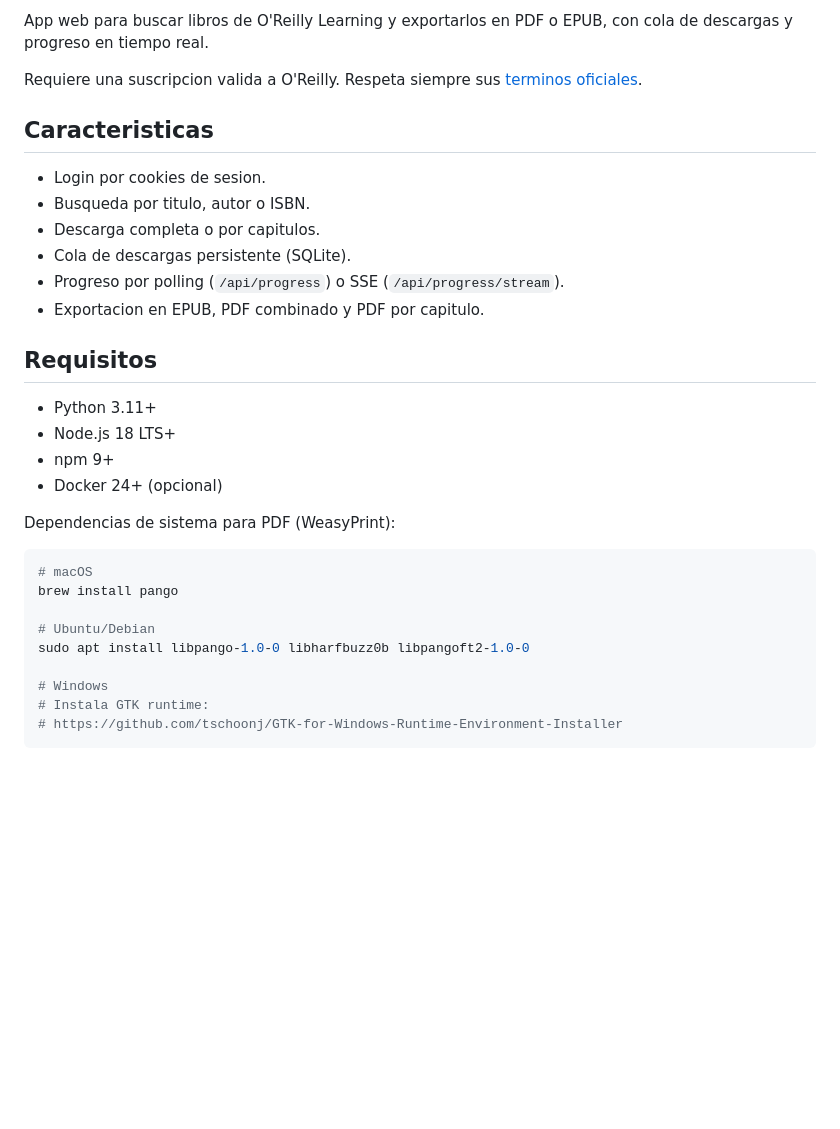
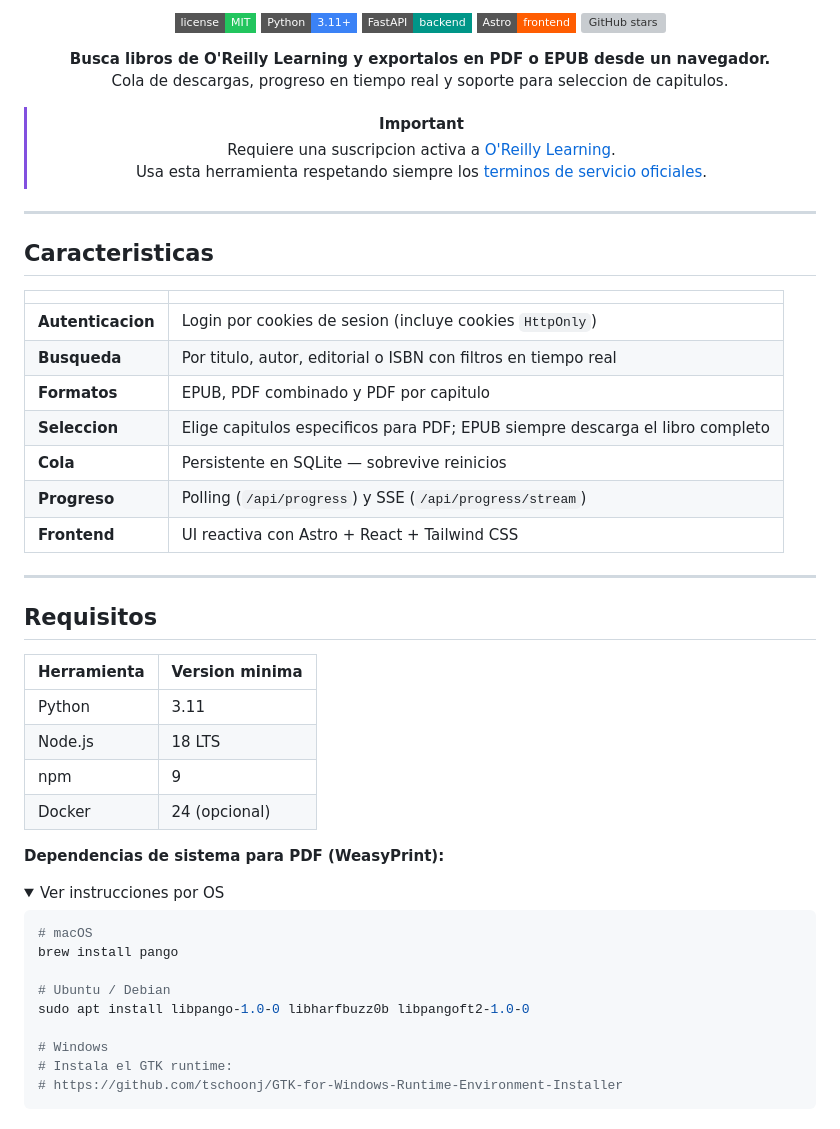
Before and after one commit to ZnOw01/Ryliox, a Markdown page: README.md, the part around one of its changes. Rendered like a GitHub page; folded sections open; badges without logos; blank space fills up the shorter version; grey boxes are pictures that could not be loaded.

````diff
--- a/README.md
+++ b/README.md
@@ -8,34 +4,57 @@
 
-App web para buscar libros de O'Reilly Learning y exportarlos en PDF o EPUB, con cola de descargas y progreso en tiempo real.
+[![License: MIT](https://img.shields.io/badge/license-MIT-22c55e?style=flat-square)](./LICENSE)
+[![Python](https://img.shields.io/badge/Python-3.11+-3b82f6?style=flat-square&logo=python&logoColor=white)](https://www.python.org/)
+[![FastAPI](https://img.shields.io/badge/FastAPI-backend-009688?style=flat-square&logo=fastapi&logoColor=white)](https://fastapi.tiangolo.com/)
+[![Astro](https://img.shields.io/badge/Astro-frontend-ff5d01?style=flat-square&logo=astro&logoColor=white)](https://astro.build/)
+[![GitHub stars](https://img.shields.io/github/stars/ZnOw01/RylioX?style=flat-square&logo=github)](https://github.com/ZnOw01/RylioX/stargazers)
 
-Requiere una suscripcion valida a O'Reilly. Respeta siempre sus [terminos oficiales](https://www.oreilly.com/terms/).
+**Busca libros de O'Reilly Learning y exportalos en PDF o EPUB desde un navegador.**
+Cola de descargas, progreso en tiempo real y soporte para seleccion de capitulos.
+
+> [!IMPORTANT]
+> Requiere una suscripcion activa a [O'Reilly Learning](https://learning.oreilly.com).
+> Usa esta herramienta respetando siempre los [terminos de servicio oficiales](https://www.oreilly.com/terms/).
+
+</div>
+
+---
 
 ## Caracteristicas
 
-- Login por cookies de sesion.
-- Busqueda por titulo, autor o ISBN.
-- Descarga completa o por capitulos.
-- Cola de descargas persistente (SQLite).
-- Progreso por polling (`/api/progress`) o SSE (`/api/progress/stream`).
-- Exportacion en EPUB, PDF combinado y PDF por capitulo.
+| | |
+|---|---|
+| **Autenticacion** | Login por cookies de sesion (incluye cookies `HttpOnly`) |
+| **Busqueda** | Por titulo, autor, editorial o ISBN con filtros en tiempo real |
+| **Formatos** | EPUB, PDF combinado y PDF por capitulo |
+| **Seleccion** | Elige capitulos especificos para PDF; EPUB siempre descarga el libro completo |
+| **Cola** | Persistente en SQLite — sobrevive reinicios |
+| **Progreso** | Polling (`/api/progress`) y SSE (`/api/progress/stream`) |
+| **Frontend** | UI reactiva con Astro + React + Tailwind CSS |
+
+---
 
 ## Requisitos
 
-- Python 3.11+
-- Node.js 18 LTS+
-- npm 9+
-- Docker 24+ (opcional)
+| Herramienta | Version minima |
+|---|---|
+| Python | 3.11 |
+| Node.js | 18 LTS |
+| npm | 9 |
+| Docker | 24 (opcional) |
 
-Dependencias de sistema para PDF (WeasyPrint):
+**Dependencias de sistema para PDF (WeasyPrint):**
+
+<details>
+<summary>Ver instrucciones por OS</summary>
 
 ```bash
 # macOS
 brew install pango
 
-# Ubuntu/Debian
+# Ubuntu / Debian
 sudo apt install libpango-1.0-0 libharfbuzz0b libpangoft2-1.0-0
 
 # Windows
-# Instala GTK runtime:
+# Instala el GTK runtime:
 # https://github.com/tschoonj/GTK-for-Windows-Runtime-Environment-Installer
 ```
````
Also changed, not shown: other parts of README.md (+144 -87 lines).
